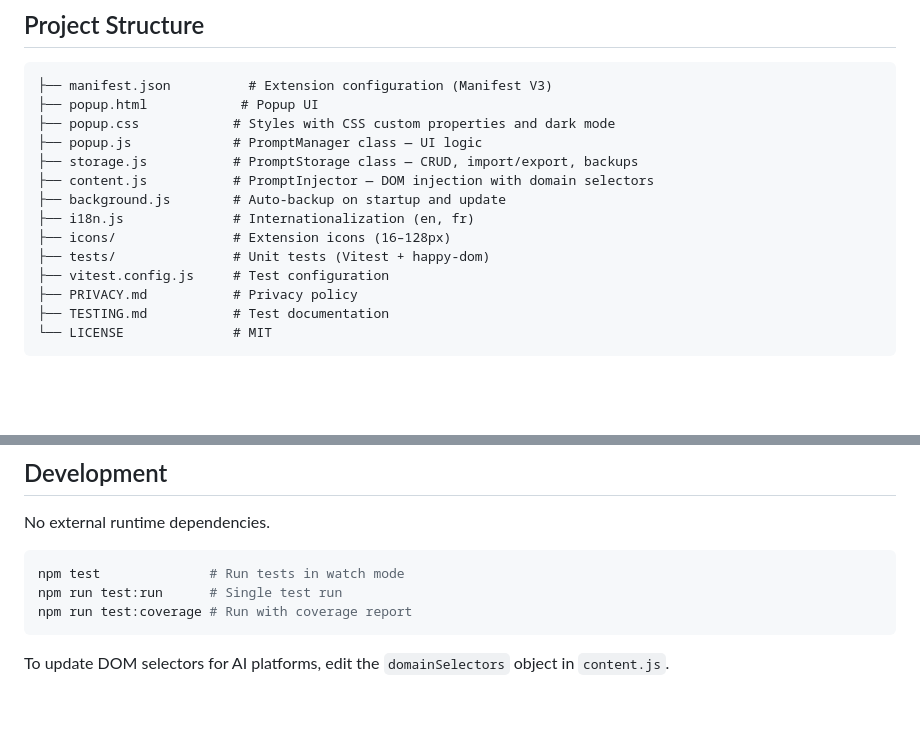
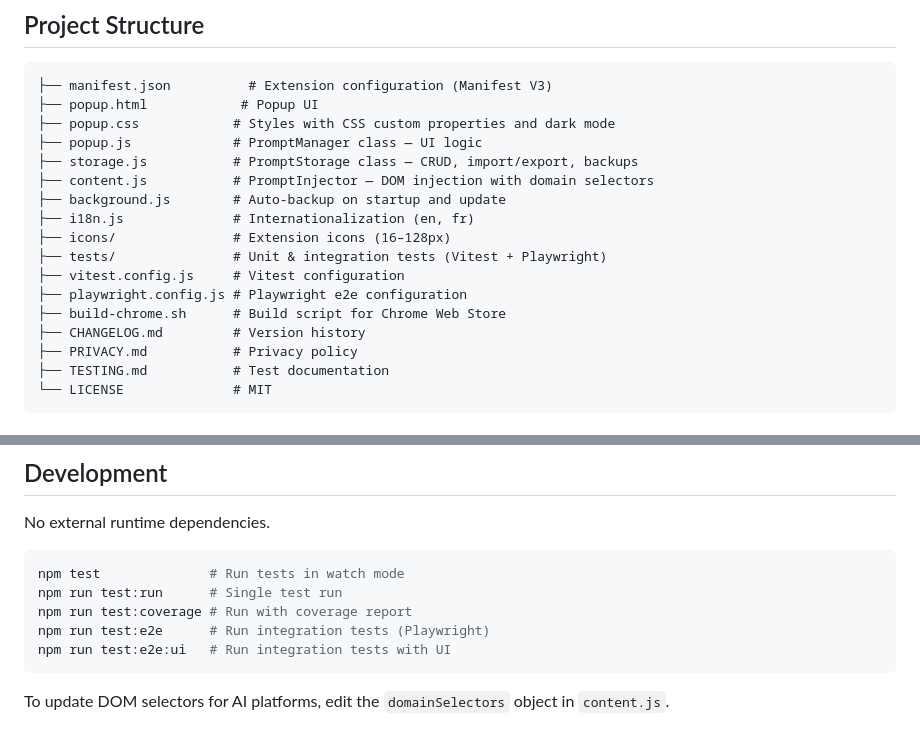
Before and after one commit to sergemazille/ai-prompt-injector-chrome, a Markdown page: README.md, 2 parts joined by grey strips. GitHub-like rendering; blank space fills up the shorter version.

Commit message:
docs: update README with e2e testing and missing project files
Co-Authored-By: Claude Opus 4.6 (1M context) <noreply@anthropic.com>

````diff
--- a/README.md
+++ b/README.md
@@ -53,8 +53,11 @@ Install from [Chrome Web Store](https://chromewebstore.google.com/detail/ai-prom
 ├── background.js        # Auto-backup on startup and update
 ├── i18n.js              # Internationalization (en, fr)
 ├── icons/               # Extension icons (16–128px)
-├── tests/               # Unit tests (Vitest + happy-dom)
-├── vitest.config.js     # Test configuration
+├── tests/               # Unit & integration tests (Vitest + Playwright)
+├── vitest.config.js     # Vitest configuration
+├── playwright.config.js # Playwright e2e configuration
+├── build-chrome.sh      # Build script for Chrome Web Store
+├── CHANGELOG.md         # Version history
 ├── PRIVACY.md           # Privacy policy
 ├── TESTING.md           # Test documentation
 └── LICENSE              # MIT
@@ -95,6 +98,8 @@ No external runtime dependencies.
 npm test              # Run tests in watch mode
 npm run test:run      # Single test run
 npm run test:coverage # Run with coverage report
+npm run test:e2e      # Run integration tests (Playwright)
+npm run test:e2e:ui   # Run integration tests with UI
 ```
 
 To update DOM selectors for AI platforms, edit the `domainSelectors` object in `content.js`.
````
